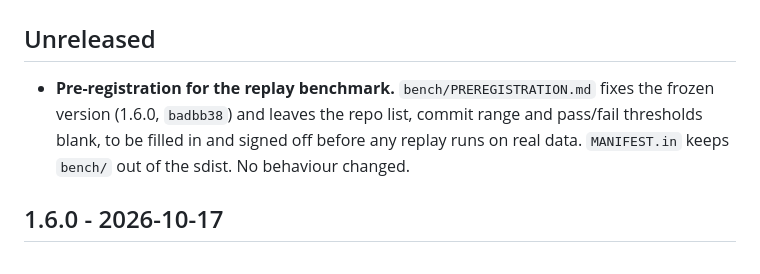
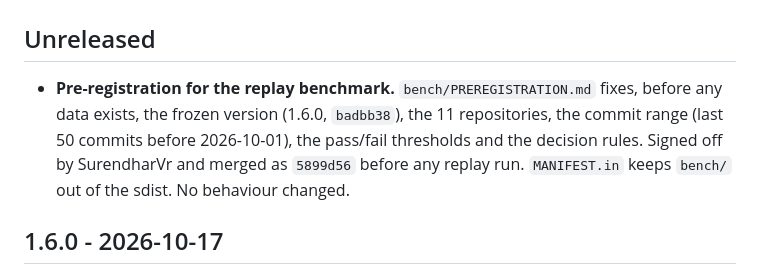
Before and after one commit to SurendharVr/seo-repair, a Markdown page: CHANGELOG.md, the part around the change. GitHub-like rendering.

Commit message:
docs: record the pre-registration merge SHA (#49)
* docs: record the pre-registration merge SHA

* docs: CHANGELOG notes the signed pre-registration

* docs: CHANGELOG entry matches the signed pre-registration

```diff
--- a/CHANGELOG.md
+++ b/CHANGELOG.md
@@ -2,10 +2,11 @@
 
 ## Unreleased
 
-- **Pre-registration for the replay benchmark.** `bench/PREREGISTRATION.md` fixes the
-  frozen version (1.6.0, `badbb38`) and leaves the repo list, commit range and pass/fail
-  thresholds blank, to be filled in and signed off before any replay runs on real data.
-  `MANIFEST.in` keeps `bench/` out of the sdist. No behaviour changed.
+- **Pre-registration for the replay benchmark.** `bench/PREREGISTRATION.md` fixes, before any
+  data exists, the frozen version (1.6.0, `badbb38`), the 11 repositories, the commit range
+  (last 50 commits before 2026-10-01), the pass/fail thresholds and the decision rules.
+  Signed off by SurendharVr and merged as `5899d56` before any replay run. `MANIFEST.in`
+  keeps `bench/` out of the sdist. No behaviour changed.
 
 ## 1.6.0 - 2026-10-17
 
```
Also changed, not shown: bench/PREREGISTRATION.md (+2 -1 lines).
